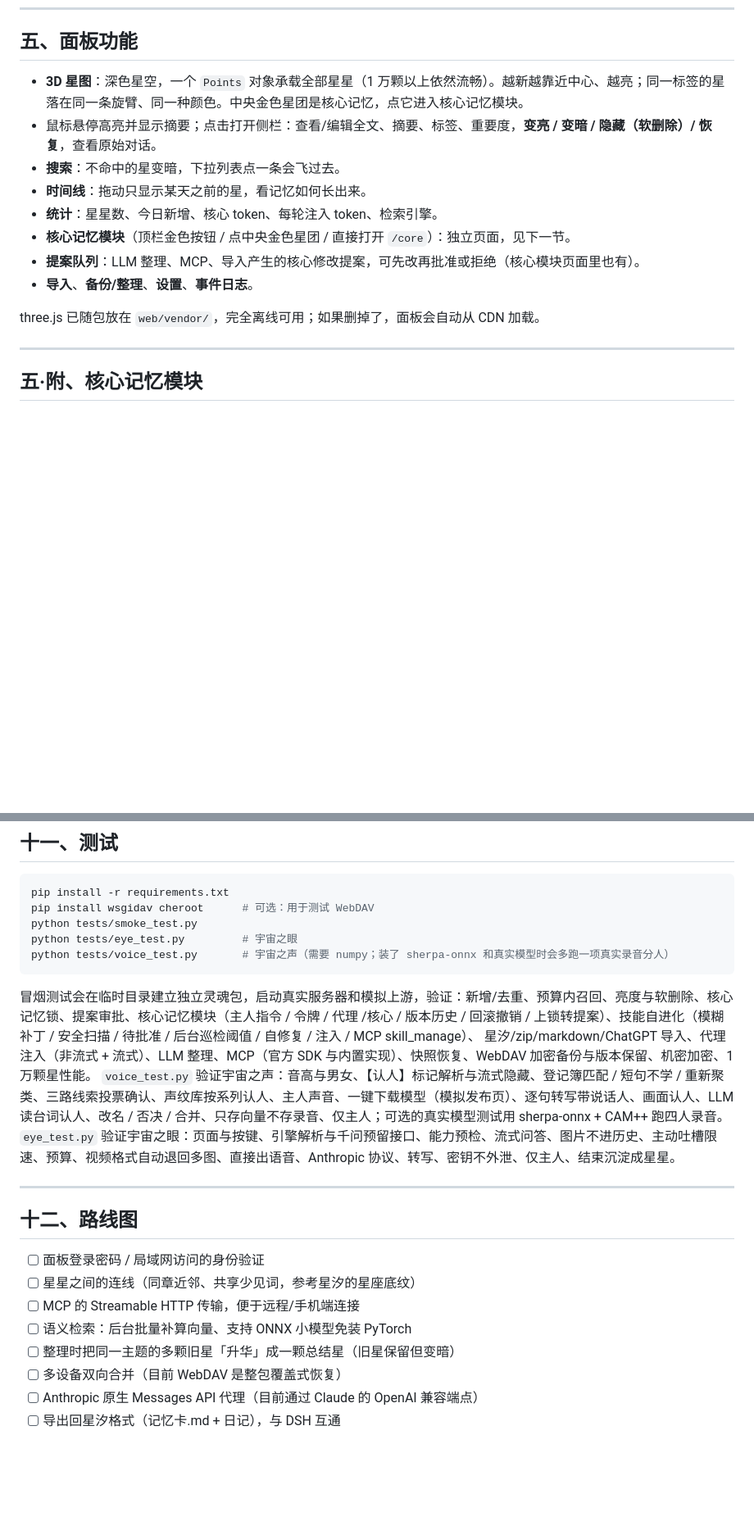
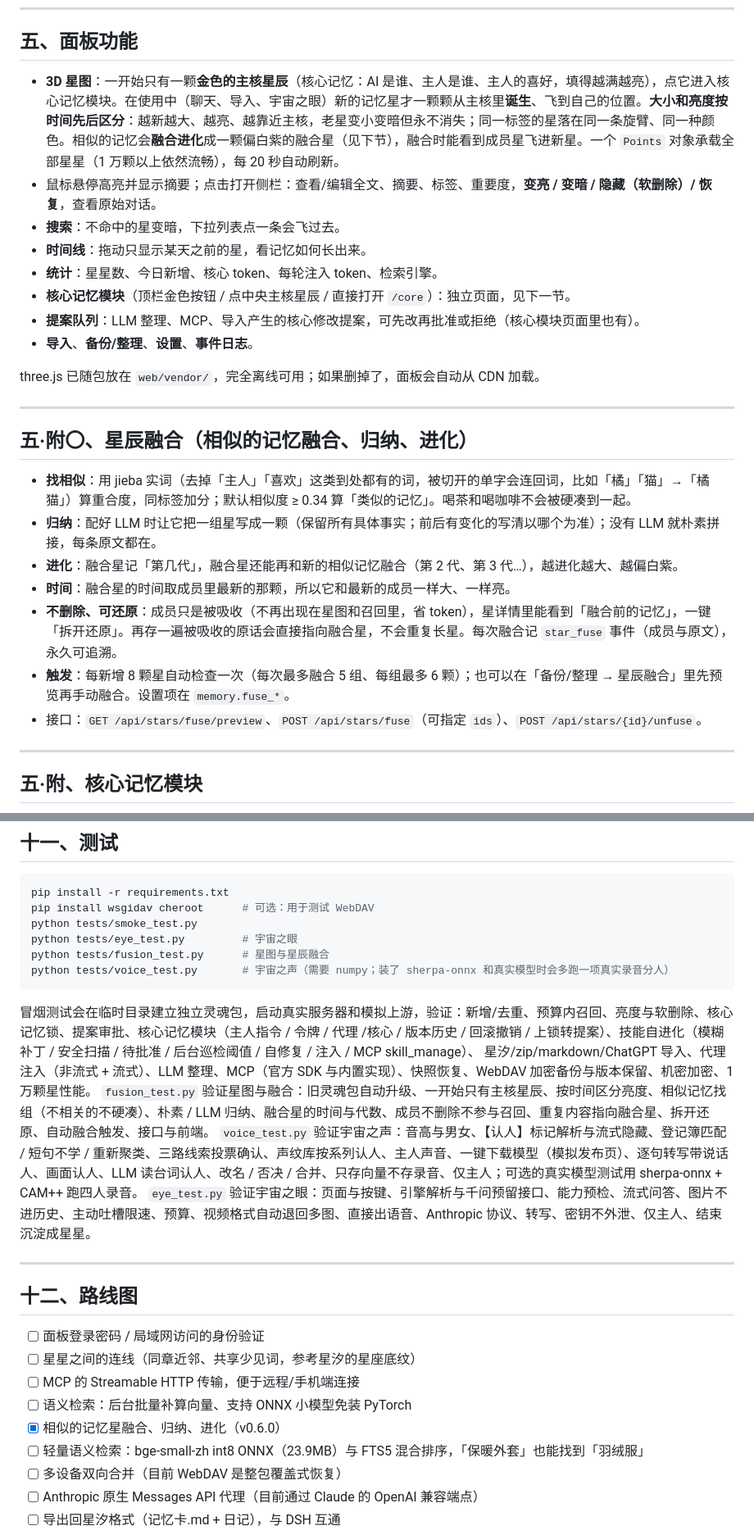
Before and after one commit to HINIKOA/-starwish-, a Markdown page: README.md, 2 parts joined by grey strips. Shown at 82% size. Drawn GitHub-style; blank space fills up the shorter version.

````diff
--- a/README.md
+++ b/README.md
@@ -253,16 +255,28 @@ POST /api/import/path | /api/import/upload
 
 ## 五、面板功能
 
-- **3D 星图**：深色星空，一个 `Points` 对象承载全部星星（1 万颗以上依然流畅）。越新越靠近中心、越亮；同一标签的星落在同一条旋臂、同一种颜色。中央金色星团是核心记忆，点它进入核心记忆模块。
+- **3D 星图**：一开始只有一颗**金色的主核星辰**（核心记忆：AI 是谁、主人是谁、主人的喜好，填得越满越亮），点它进入核心记忆模块。在使用中（聊天、导入、宇宙之眼）新的记忆星才一颗颗从主核里**诞生**、飞到自己的位置。**大小和亮度按时间先后区分**：越新越大、越亮、越靠近主核，老星变小变暗但永不消失；同一标签的星落在同一条旋臂、同一种颜色。相似的记忆会**融合进化**成一颗偏白紫的融合星（见下节），融合时能看到成员星飞进新星。一个 `Points` 对象承载全部星星（1 万颗以上依然流畅），每 20 秒自动刷新。
 - 鼠标悬停高亮并显示摘要；点击打开侧栏：查看/编辑全文、摘要、标签、重要度，**变亮 / 变暗 / 隐藏（软删除）/ 恢复**，查看原始对话。
 - **搜索**：不命中的星变暗，下拉列表点一条会飞过去。
 - **时间线**：拖动只显示某天之前的星，看记忆如何长出来。
 - **统计**：星星数、今日新增、核心 token、每轮注入 token、检索引擎。
-- **核心记忆模块**（顶栏金色按钮 / 点中央金色星团 / 直接打开 `/core`）：独立页面，见下一节。
+- **核心记忆模块**（顶栏金色按钮 / 点中央主核星辰 / 直接打开 `/core`）：独立页面，见下一节。
 - **提案队列**：LLM 整理、MCP、导入产生的核心修改提案，可先改再批准或拒绝（核心模块页面里也有）。
 - **导入**、**备份/整理**、**设置**、**事件日志**。
 
 three.js 已随包放在 `web/vendor/`，完全离线可用；如果删掉了，面板会自动从 CDN 加载。
+
+---
+
+## 五·附〇、星辰融合（相似的记忆融合、归纳、进化）
+
+- **找相似**：用 jieba 实词（去掉「主人」「喜欢」这类到处都有的词，被切开的单字会连回词，比如「橘」「猫」→「橘猫」）算重合度，同标签加分；默认相似度 ≥ 0.34 算「类似的记忆」。喝茶和喝咖啡不会被硬凑到一起。
+- **归纳**：配好 LLM 时让它把一组星写成一颗（保留所有具体事实；前后有变化的写清以哪个为准）；没有 LLM 就朴素拼接，每条原文都在。
+- **进化**：融合星记「第几代」，融合星还能再和新的相似记忆融合（第 2 代、第 3 代…），越进化越大、越偏白紫。
+- **时间**：融合星的时间取成员里最新的那颗，所以它和最新的成员一样大、一样亮。
+- **不删除、可还原**：成员只是被吸收（不再出现在星图和召回里，省 token），星详情里能看到「融合前的记忆」，一键「拆开还原」。再存一遍被吸收的原话会直接指向融合星，不会重复长星。每次融合记 `star_fuse` 事件（成员与原文），永久可追溯。
+- **触发**：每新增 8 颗星自动检查一次（每次最多融合 5 组、每组最多 6 颗）；也可以在「备份/整理 → 星辰融合」里先预览再手动融合。设置项在 `memory.fuse_*`。
+- 接口：`GET /api/stars/fuse/preview`、`POST /api/stars/fuse`（可指定 `ids`）、`POST /api/stars/{id}/unfuse`。
 
 ---
 
@@ -487,11 +501,13 @@ pip install -r requirements.txt
 pip install wsgidav cheroot      # 可选：用于测试 WebDAV
 python tests/smoke_test.py
 python tests/eye_test.py         # 宇宙之眼
+python tests/fusion_test.py      # 星图与星辰融合
 python tests/voice_test.py       # 宇宙之声（需要 numpy；装了 sherpa-onnx 和真实模型时会多跑一项真实录音分人）
 ```
 
 冒烟测试会在临时目录建立独立灵魂包，启动真实服务器和模拟上游，验证：新增/去重、预算内召回、亮度与软删除、核心记忆锁、提案审批、核心记忆模块（主人指令 / 令牌 / 代理 /核心 / 版本历史 / 回滚撤销 / 上锁转提案）、技能自进化（模糊补丁 / 安全扫描 / 待批准 / 后台巡检阈值 / 自修复 / 注入 / MCP skill_manage）、
 星汐/zip/markdown/ChatGPT 导入、代理注入（非流式 + 流式）、LLM 整理、MCP（官方 SDK 与内置实现）、快照恢复、WebDAV 加密备份与版本保留、机密加密、1 万颗星性能。
+`fusion_test.py` 验证星图与融合：旧灵魂包自动升级、一开始只有主核星辰、按时间区分亮度、相似记忆找组（不相关的不硬凑）、朴素 / LLM 归纳、融合星的时间与代数、成员不删除不参与召回、重复内容指向融合星、拆开还原、自动融合触发、接口与前端。
 `voice_test.py` 验证宇宙之声：音高与男女、【认人】标记解析与流式隐藏、登记簿匹配 / 短句不学 / 重新聚类、三路线索投票确认、声纹库按系列认人、主人声音、一键下载模型（模拟发布页）、逐句转写带说话人、画面认人、LLM 读台词认人、改名 / 否决 / 合并、只存向量不存录音、仅主人；可选的真实模型测试用 sherpa-onnx + CAM++ 跑四人录音。
 `eye_test.py` 验证宇宙之眼：页面与按键、引擎解析与千问预留接口、能力预检、流式问答、图片不进历史、主动吐槽限速、预算、视频格式自动退回多图、直接出语音、Anthropic 协议、转写、密钥不外泄、仅主人、结束沉淀成星星。
 
@@ -503,7 +519,8 @@ python tests/voice_test.py       # 宇宙之声（需要 numpy；装了 sherpa-o
 - [ ] 星星之间的连线（同章近邻、共享少见词，参考星汐的星座底纹）
 - [ ] MCP 的 Streamable HTTP 传输，便于远程/手机端连接
 - [ ] 语义检索：后台批量补算向量、支持 ONNX 小模型免装 PyTorch
-- [ ] 整理时把同一主题的多颗旧星「升华」成一颗总结星（旧星保留但变暗）
+- [x] 相似的记忆星融合、归纳、进化（v0.6.0）
+- [ ] 轻量语义检索：bge-small-zh int8 ONNX（23.9MB）与 FTS5 混合排序，「保暖外套」也能找到「羽绒服」
 - [ ] 多设备双向合并（目前 WebDAV 是整包覆盖式恢复）
 - [ ] Anthropic 原生 Messages API 代理（目前通过 Claude 的 OpenAI 兼容端点）
 - [ ] 导出回星汐格式（记忆卡.md + 日记），与 DSH 互通
````
Also changed, not shown: other parts of README.md (+2 -0 lines), CHANGELOG.md (+8 -0 lines), docs/screenshot-map-grown.png (added), docs/screenshot-map-start.png (added), 12 other files.
